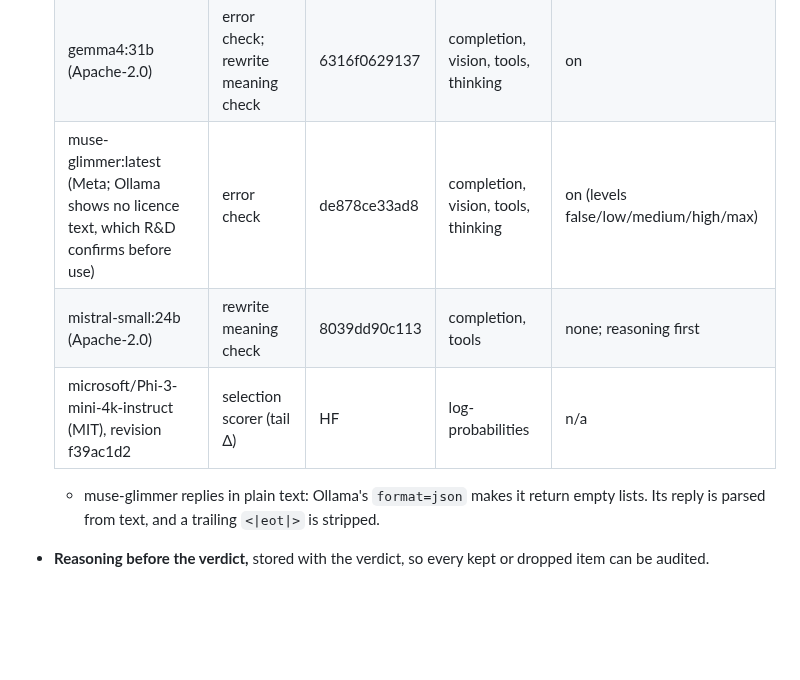
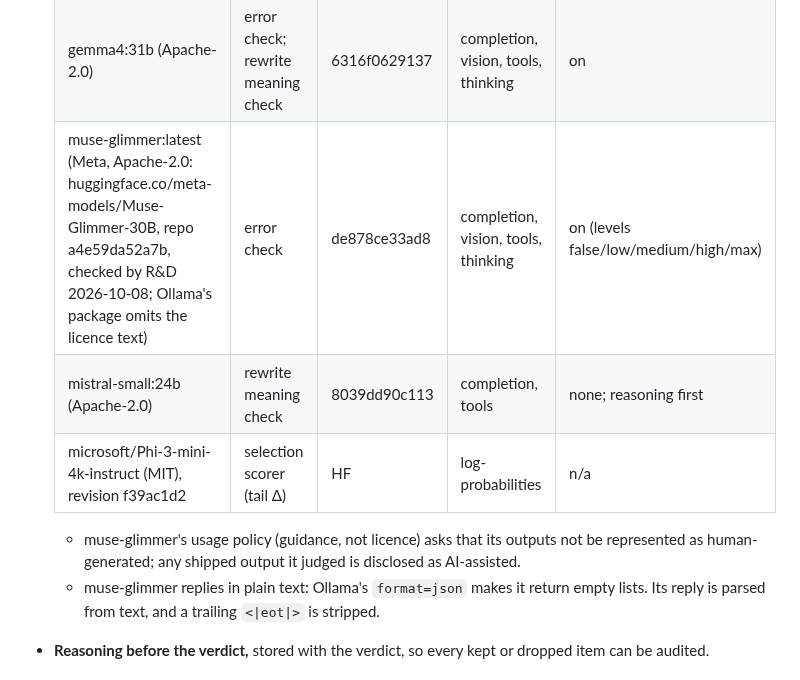
Before and after one commit to mcp-tool-shop-org/aspire-si, a Markdown page: docs/runs/2026-10-08-auditor-plan.md, the part around the change. Drawn GitHub-style; blank space fills up the shorter version.

Commit message:
Addendum 4: muse-glimmer licence (Apache-2.0, HF source and date) and its usage-policy note
Co-Authored-By: Claude Opus 5.5 <noreply@anthropic.com>

```diff
--- a/docs/runs/2026-10-08-auditor-plan.md
+++ b/docs/runs/2026-10-08-auditor-plan.md
@@ -668,10 +668,12 @@ From here, every planter, judge and checker step gets:
   |---|---|---|---|---|
   | Qwen2.5-32B-Instruct Q4_K_M (llama-server) | planter | official GGUF | completion | none; reasoning is the reply's first field |
   | gemma4:31b (Apache-2.0) | error check; rewrite meaning check | 6316f0629137 | completion, vision, tools, thinking | on |
-  | muse-glimmer:latest (Meta; Ollama shows no licence text, which R&D confirms before use) | error check | de878ce33ad8 | completion, vision, tools, thinking | on (levels false/low/medium/high/max) |
+  | muse-glimmer:latest (Meta, Apache-2.0: huggingface.co/meta-models/Muse-Glimmer-30B, repo a4e59da52a7b, checked by R&D 2026-10-08; Ollama's package omits the licence text) | error check | de878ce33ad8 | completion, vision, tools, thinking | on (levels false/low/medium/high/max) |
   | mistral-small:24b (Apache-2.0) | rewrite meaning check | 8039dd90c113 | completion, tools | none; reasoning first |
   | microsoft/Phi-3-mini-4k-instruct (MIT), revision f39ac1d2 | selection scorer (tail Δ) | HF | log-probabilities | n/a |
 
+  - muse-glimmer's usage policy (guidance, not licence) asks that its outputs not be represented as
+    human-generated; any shipped output it judged is disclosed as AI-assisted.
   - muse-glimmer replies in plain text: Ollama's `format=json` makes it return empty lists. Its
     reply is parsed from text, and a trailing `<|eot|>` is stripped.
 - **Reasoning before the verdict,** stored with the verdict, so every kept or dropped item can be
```
